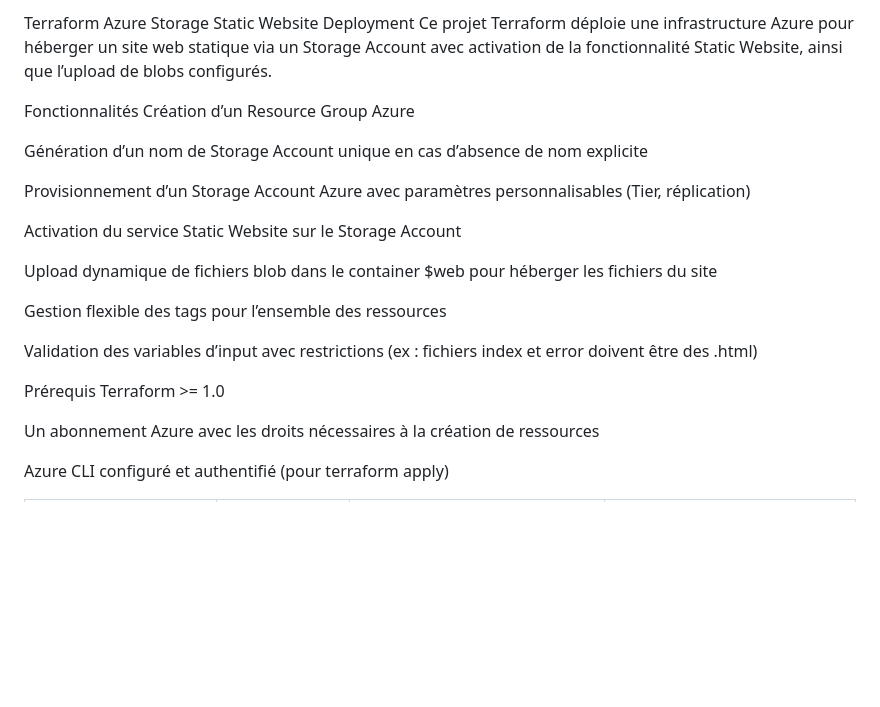
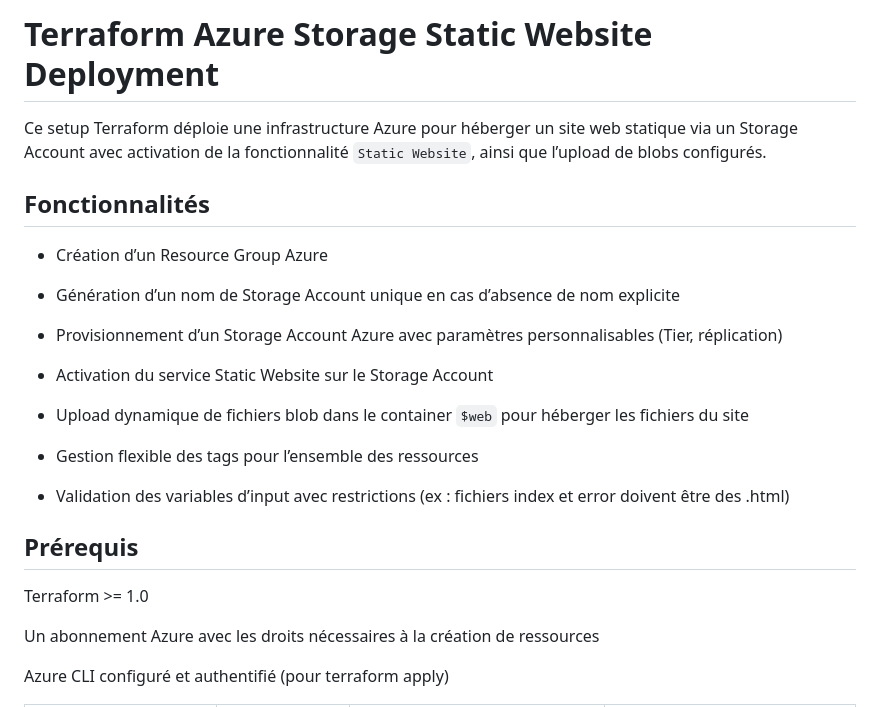
Before and after one commit to ISSA-AZTF/terraform-azdeploy-blob-static-website, a Markdown page: Readme.md, the part around the change. GitHub-like rendering; blank space fills up the shorter version.

```diff
--- a/Readme.md
+++ b/Readme.md
@@ -1,22 +1,25 @@
-Terraform Azure Storage Static Website Deployment
-Ce projet Terraform déploie une infrastructure Azure pour héberger un site web statique via un Storage Account avec activation de la fonctionnalité Static Website, ainsi que l’upload de blobs configurés.
+# Terraform Azure Storage Static Website Deployment
 
-Fonctionnalités
-Création d’un Resource Group Azure
+Ce setup Terraform déploie une infrastructure Azure pour héberger un site web statique via un Storage Account avec activation de la fonctionnalité `Static Website`, ainsi que l’upload de blobs configurés.
 
-Génération d’un nom de Storage Account unique en cas d’absence de nom explicite
+## Fonctionnalités
 
-Provisionnement d’un Storage Account Azure avec paramètres personnalisables (Tier, réplication)
+- Création d’un Resource Group Azure
 
-Activation du service Static Website sur le Storage Account
+- Génération d’un nom de Storage Account unique en cas d’absence de nom explicite
 
-Upload dynamique de fichiers blob dans le container $web pour héberger les fichiers du site
+- Provisionnement d’un Storage Account Azure avec paramètres personnalisables (Tier, réplication)
 
-Gestion flexible des tags pour l’ensemble des ressources
+- Activation du service Static Website sur le Storage Account
 
-Validation des variables d’input avec restrictions (ex : fichiers index et error doivent être des .html)
+- Upload dynamique de fichiers blob dans le container `$web` pour héberger les fichiers du site
 
-Prérequis
+- Gestion flexible des tags pour l’ensemble des ressources
+
+- Validation des variables d’input avec restrictions (ex : fichiers index et error doivent être des .html)
+
+## Prérequis
+
 Terraform >= 1.0
 
 Un abonnement Azure avec les droits nécessaires à la création de ressources
```
